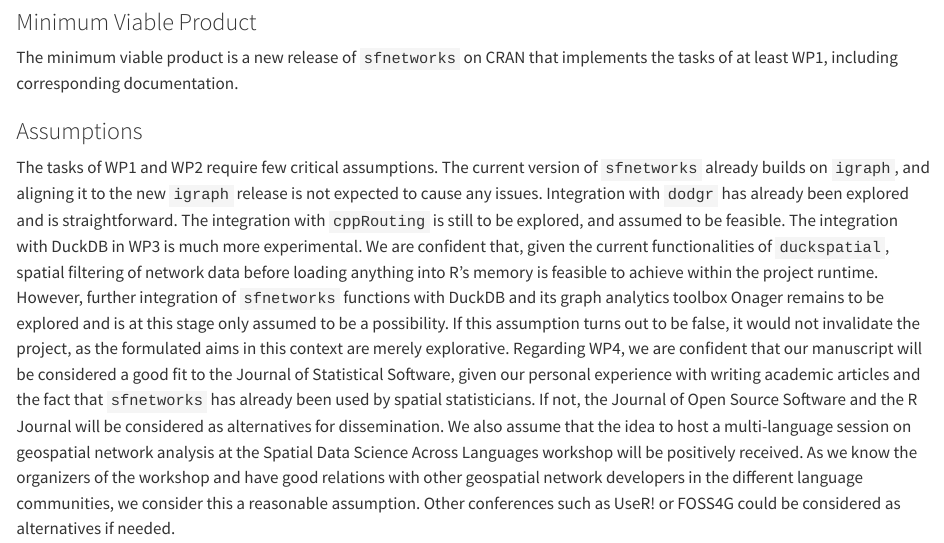
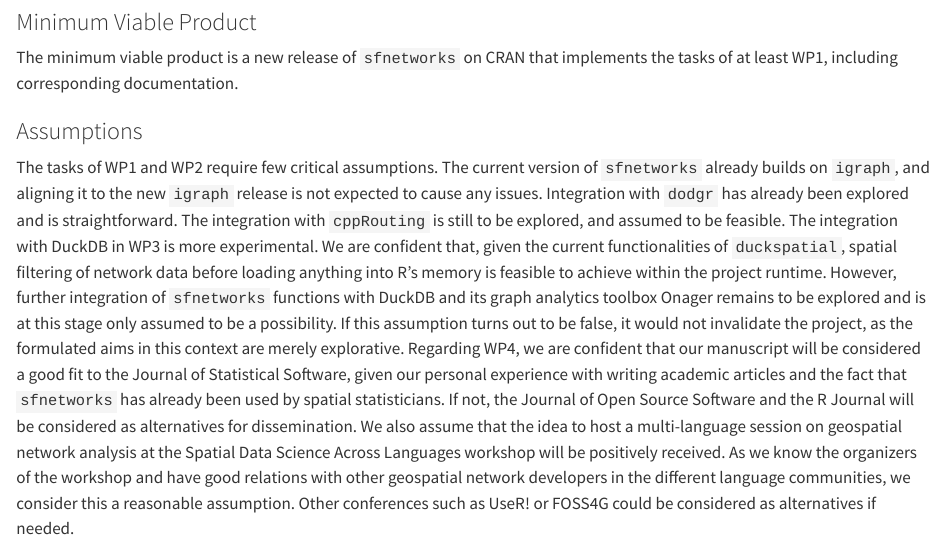
Before and after one commit to luukvdmeer/spanner, a Quarto document (proposal/03-proposal.qmd): the page in a window 1100 px wide, from 1380 px down. Rendered offline with R 4.5, knitr and Pandoc in place of Quarto, with nearby package versions.

Commit message:
Finalize

```diff
--- a/proposal/03-proposal.qmd
+++ b/proposal/03-proposal.qmd
@@ -57,7 +57,7 @@ What does the high-level architecture look like?
 What assumptions are you making that, if proven false, would invalidate the project?
 -->
 
-The tasks of WP1 and WP2 require few critical assumptions. The current version of `sfnetworks` already builds on `igraph`, and aligning it to the new `igraph` release is not expected to cause any issues. Integration with `dodgr` has already been explored and is straightforward. The integration with `cppRouting` is still to be explored, and assumed to be feasible. The integration with DuckDB in WP3 is much more experimental. We are confident that, given the current functionalities of `duckspatial`, spatial filtering of network data before loading anything into R's memory is feasible to achieve within the project runtime. However, further integration of `sfnetworks` functions with DuckDB and its graph analytics toolbox Onager remains to be explored and is at this stage only assumed to be a possibility. If this assumption turns out to be false, it would not invalidate the project, as the formulated aims in this context are merely explorative. Regarding WP4, we are confident that our manuscript will be considered a good fit to the Journal of Statistical Software, given our personal experience with writing academic articles and the fact that `sfnetworks` has already been used by spatial statisticians. If not, the Journal of Open Source Software and the R Journal will be considered as alternatives for dissemination. We also assume that the idea to host a multi-language session on geospatial network analysis at the Spatial Data Science Across Languages workshop will be positively received. As we know the organizers of the workshop and have good relations with other geospatial network developers in the different language communities, we consider this a reasonable assumption. Other conferences such as UseR! or FOSS4G could be considered as alternatives if needed.
+The tasks of WP1 and WP2 require few critical assumptions. The current version of `sfnetworks` already builds on `igraph`, and aligning it to the new `igraph` release is not expected to cause any issues. Integration with `dodgr` has already been explored and is straightforward. The integration with `cppRouting` is still to be explored, and assumed to be feasible. The integration with DuckDB in WP3 is more experimental. We are confident that, given the current functionalities of `duckspatial`, spatial filtering of network data before loading anything into R's memory is feasible to achieve within the project runtime. However, further integration of `sfnetworks` functions with DuckDB and its graph analytics toolbox Onager remains to be explored and is at this stage only assumed to be a possibility. If this assumption turns out to be false, it would not invalidate the project, as the formulated aims in this context are merely explorative. Regarding WP4, we are confident that our manuscript will be considered a good fit to the Journal of Statistical Software, given our personal experience with writing academic articles and the fact that `sfnetworks` has already been used by spatial statisticians. If not, the Journal of Open Source Software and the R Journal will be considered as alternatives for dissemination. We also assume that the idea to host a multi-language session on geospatial network analysis at the Spatial Data Science Across Languages workshop will be positively received. As we know the organizers of the workshop and have good relations with other geospatial network developers in the different language communities, we consider this a reasonable assumption. Other conferences such as UseR! or FOSS4G could be considered as alternatives if needed.
 
 ### External dependencies
 
```
Also changed, not shown: 2 other files.
